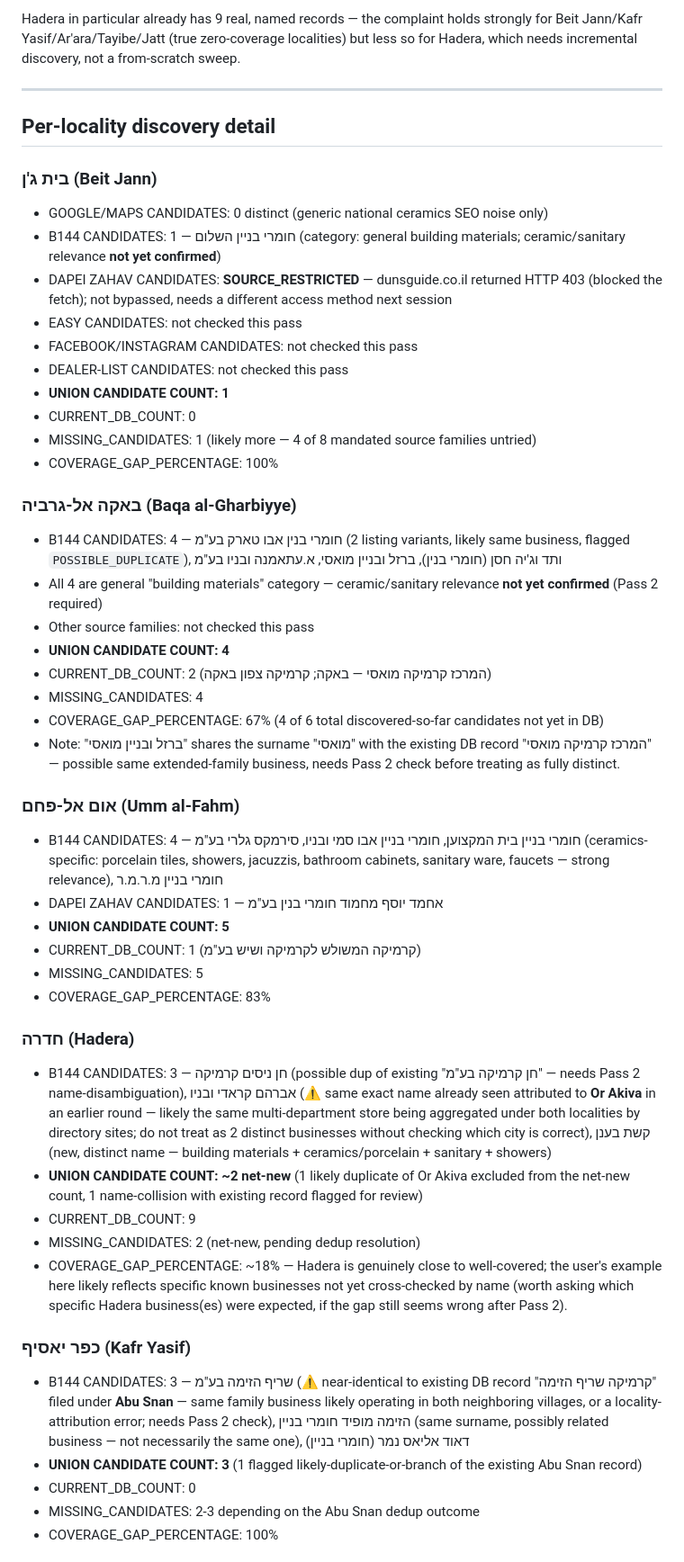
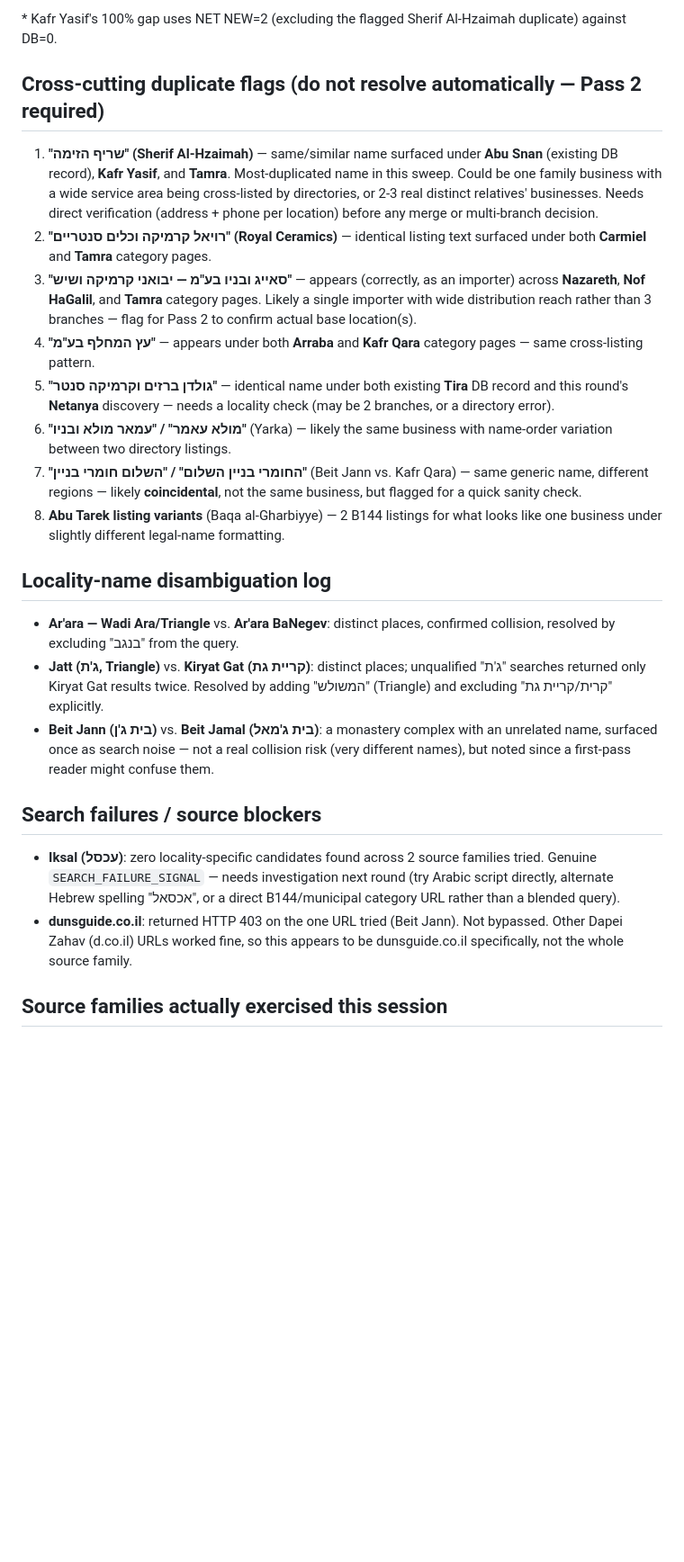
Before and after one commit to odedperetz770-lab/CERAMICS-LIST-avney-sela, a Markdown page: DISCOVERY_SWEEP_REPORT.md, the part around one of its changes. Shown at 90% size. Drawn GitHub-style; blank space fills up the shorter version.

```diff
--- a/DISCOVERY_SWEEP_REPORT.md
+++ b/DISCOVERY_SWEEP_REPORT.md
@@ -27,51 +48,27 @@ Checking `CURRENT_DB_COUNT` against real discovery results confirms real gaps, b
 
-Hadera in particular already has 9 real, named records — the complaint holds strongly for Beit Jann/Kafr Yasif/Ar'ara/Tayibe/Jatt (true zero-coverage localities) but less so for Hadera, which needs incremental discovery, not a from-scratch sweep.
+\* Kafr Yasif's 100% gap uses NET NEW=2 (excluding the flagged Sherif Al-Hzaimah duplicate) against DB=0.
 
----
+## Cross-cutting duplicate flags (do not resolve automatically — Pass 2 required)
 
-## Per-locality discovery detail
+1. **"שריף הזימה" (Sherif Al-Hzaimah)** — same/similar name surfaced under **Abu Snan** (existing DB record), **Kafr Yasif**, and **Tamra**. Most-duplicated name in this sweep. Could be one family business with a wide service area being cross-listed by directories, or 2-3 real distinct relatives' businesses. Needs direct verification (address + phone per location) before any merge or multi-branch decision.
+2. **"רויאל קרמיקה וכלים סנטריים" (Royal Ceramics)** — identical listing text surfaced under both **Carmiel** and **Tamra** category pages.
+3. **"סאייג ובניו בע\"מ — יבואני קרמיקה ושיש"** — appears (correctly, as an importer) across **Nazareth**, **Nof HaGalil**, and **Tamra** category pages. Likely a single importer with wide distribution reach rather than 3 branches — flag for Pass 2 to confirm actual base location(s).
+4. **"עץ המחלף בע\"מ"** — appears under both **Arraba** and **Kafr Qara** category pages — same cross-listing pattern.
+5. **"גולדן ברזים וקרמיקה סנטר"** — identical name under both existing **Tira** DB record and this round's **Netanya** discovery — needs a locality check (may be 2 branches, or a directory error).
+6. **"מולא עאמר" / "עמאר מולא ובניו"** (Yarka) — likely the same business with name-order variation between two directory listings.
+7. **"החומרי בניין השלום" / "השלום חומרי בניין"** (Beit Jann vs. Kafr Qara) — same generic name, different regions — likely **coincidental**, not the same business, but flagged for a quick sanity check.
+8. **Abu Tarek listing variants** (Baqa al-Gharbiyye) — 2 B144 listings for what looks like one business under slightly different legal-name formatting.
 
-### בית ג'ן (Beit Jann)
-- GOOGLE/MAPS CANDIDATES: 0 distinct (generic national ceramics SEO noise only)
-- B144 CANDIDATES: 1 — חומרי בניין השלום (category: general building materials; ceramic/sanitary relevance **not yet confirmed**)
-- DAPEI ZAHAV CANDIDATES: **SOURCE_RESTRICTED** — dunsguide.co.il returned HTTP 403 (blocked the fetch); not bypassed, needs a different access method next session
-- EASY CANDIDATES: not checked this pass
-- FACEBOOK/INSTAGRAM CANDIDATES: not checked this pass
-- DEALER-LIST CANDIDATES: not checked this pass
-- **UNION CANDIDATE COUNT: 1**
-- CURRENT_DB_COUNT: 0
-- MISSING_CANDIDATES: 1 (likely more — 4 of 8 mandated source families untried)
-- COVERAGE_GAP_PERCENTAGE: 100%
+## Locality-name disambiguation log
 
-### באקה אל-גרביה (Baqa al-Gharbiyye)
-- B144 CANDIDATES: 4 — חומרי בנין אבו טארק בע"מ (2 listing variants, likely same business, flagged `POSSIBLE_DUPLICATE`), ותד וג'יה חסן (חומרי בנין), ברזל ובניין מואסי, א.עתאמנה ובניו בע"מ
-- All 4 are general "building materials" category — ceramic/sanitary relevance **not yet confirmed** (Pass 2 required)
-- Other source families: not checked this pass
-- **UNION CANDIDATE COUNT: 4**
-- CURRENT_DB_COUNT: 2 (המרכז קרמיקה מואסי — באקה; קרמיקה צפון באקה)
-- MISSING_CANDIDATES: 4
-- COVERAGE_GAP_PERCENTAGE: 67% (4 of 6 total discovered-so-far candidates not yet in DB)
-- Note: "ברזל ובניין מואסי" shares the surname "מואסי" with the existing DB record "המרכז קרמיקה מואסי" — possible same extended-family business, needs Pass 2 check before treating as fully distinct.
+- **Ar'ara — Wadi Ara/Triangle** vs. **Ar'ara BaNegev**: distinct places, confirmed collision, resolved by excluding "בנגב" from the query.
+- **Jatt (ג'ת, Triangle)** vs. **Kiryat Gat (קריית גת)**: distinct places; unqualified "ג'ת" searches returned only Kiryat Gat results twice. Resolved by adding "המשולש" (Triangle) and excluding "קרית/קריית גת" explicitly.
+- **Beit Jann (בית ג'ן)** vs. **Beit Jamal (בית ג'מאל)**: a monastery complex with an unrelated name, surfaced once as search noise — not a real collision risk (very different names), but noted since a first-pass reader might confuse them.
 
-### אום אל-פחם (Umm al-Fahm)
-- B144 CANDIDATES: 4 — חומרי בניין בית המקצוען, חומרי בניין אבו סמי ובניו, סירמקס גלרי בע"מ (ceramics-specific: porcelain tiles, showers, jacuzzis, bathroom cabinets, sanitary ware, faucets — strong relevance), חומרי בניין מ.ר.מ.ר
-- DAPEI ZAHAV CANDIDATES: 1 — אחמד יוסף מחמוד חומרי בנין בע"מ
-- **UNION CANDIDATE COUNT: 5**
-- CURRENT_DB_COUNT: 1 (קרמיקה המשולש לקרמיקה ושיש בע"מ)
-- MISSING_CANDIDATES: 5
-- COVERAGE_GAP_PERCENTAGE: 83%
+## Search failures / source blockers
 
-### חדרה (Hadera)
-- B144 CANDIDATES: 3 — חן ניסים קרמיקה (possible dup of existing "חן קרמיקה בע"מ" — needs Pass 2 name-disambiguation), אברהם קראדי ובניו (⚠️ same exact name already seen attributed to **Or Akiva** in an earlier round — likely the same multi-department store being aggregated under both localities by directory sites; do not treat as 2 distinct businesses without checking which city is correct), קשת בענן (new, distinct name — building materials + ceramics/porcelain + sanitary + showers)
-- **UNION CANDIDATE COUNT: ~2 net-new** (1 likely duplicate of Or Akiva excluded from the net-new count, 1 name-collision with existing record flagged for review)
-- CURRENT_DB_COUNT: 9
-- MISSING_CANDIDATES: 2 (net-new, pending dedup resolution)
-- COVERAGE_GAP_PERCENTAGE: ~18% — Hadera is genuinely close to well-covered; the user's example here likely reflects specific known businesses not yet cross-checked by name (worth asking which specific Hadera business(es) were expected, if the gap still seems wrong after Pass 2).
+- **Iksal (עכסל)**: zero locality-specific candidates found across 2 source families tried. Genuine `SEARCH_FAILURE_SIGNAL` — needs investigation next round (try Arabic script directly, alternate Hebrew spelling "אכסאל", or a direct B144/municipal category URL rather than a blended query).
+- **dunsguide.co.il**: returned HTTP 403 on the one URL tried (Beit Jann). Not bypassed. Other Dapei Zahav (d.co.il) URLs worked fine, so this appears to be dunsguide.co.il specifically, not the whole source family.
 
-### כפר יאסיף (Kafr Yasif)
-- B144 CANDIDATES: 3 — שריף הזימה בע"מ (⚠️ near-identical to existing DB record "קרמיקה שריף הזימה" filed under **Abu Snan** — same family business likely operating in both neighboring villages, or a locality-attribution error; needs Pass 2 check), הזימה מופיד חומרי בניין (same surname, possibly related business — not necessarily the same one), דאוד אליאס נמר (חומרי בניין)
-- **UNION CANDIDATE COUNT: 3** (1 flagged likely-duplicate-or-branch of the existing Abu Snan record)
-- CURRENT_DB_COUNT: 0
-- MISSING_CANDIDATES: 2-3 depending on the Abu Snan dedup outcome
-- COVERAGE_GAP_PERCENTAGE: 100%
+## Source families actually exercised this session
 
```
Also changed, not shown: other parts of DISCOVERY_SWEEP_REPORT.md (+125 -55 lines).
